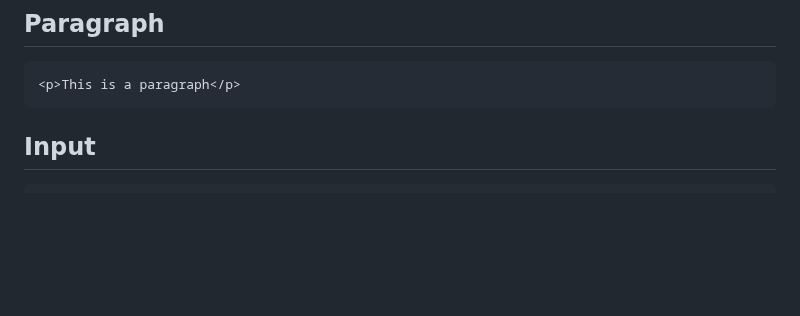
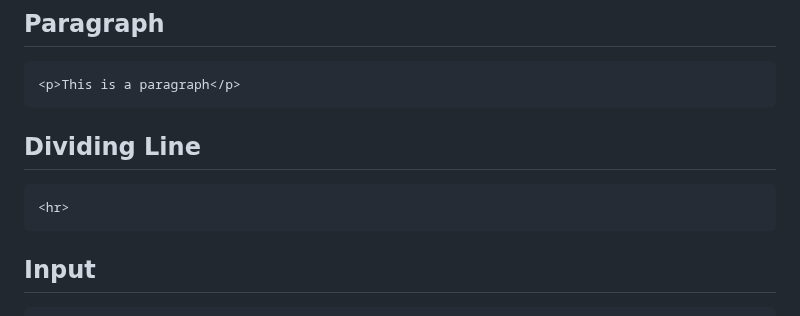
Before and after one commit to RichardLiuCode/HTMLtutorial, a Markdown page: README.md, the part around the change. Drawn GitHub-style; blank space fills up the shorter version.

`````diff
--- a/README.md
+++ b/README.md
@@ -13,6 +13,11 @@
 ## Paragraph
 ````
 <p>This is a paragraph</p>
+````
+
+## Dividing Line
+````
+<hr>
 ````
 ## Input
 ````
`````
